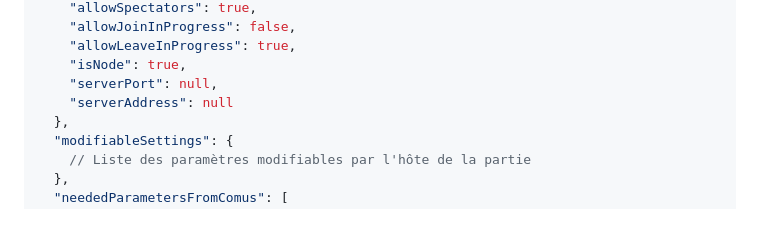
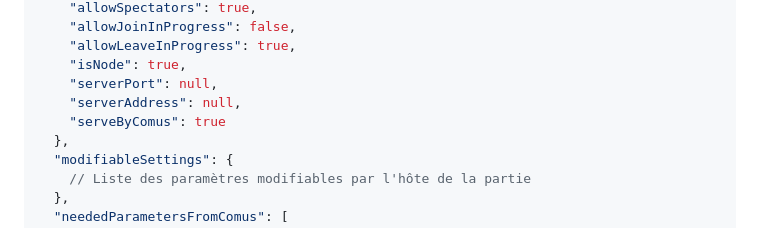
Before and after one commit to ValbionGroup/Comus-Party, a Markdown page: games/README.md, the part around the change. Rendered like a GitHub page.

Commit message:
:memo: Mise à jour des informations principales

```diff
--- a/games/README.md
+++ b/games/README.md
@@ -26,7 +26,8 @@ fichier `settings.json` :
     "allowLeaveInProgress": true,
     "isNode": true,
     "serverPort": null,
-    "serverAddress": null
+    "serverAddress": null,
+    "serveByComus": true
   },
   "modifiableSettings": {
     // Liste des paramètres modifiables par l'hôte de la partie
```
